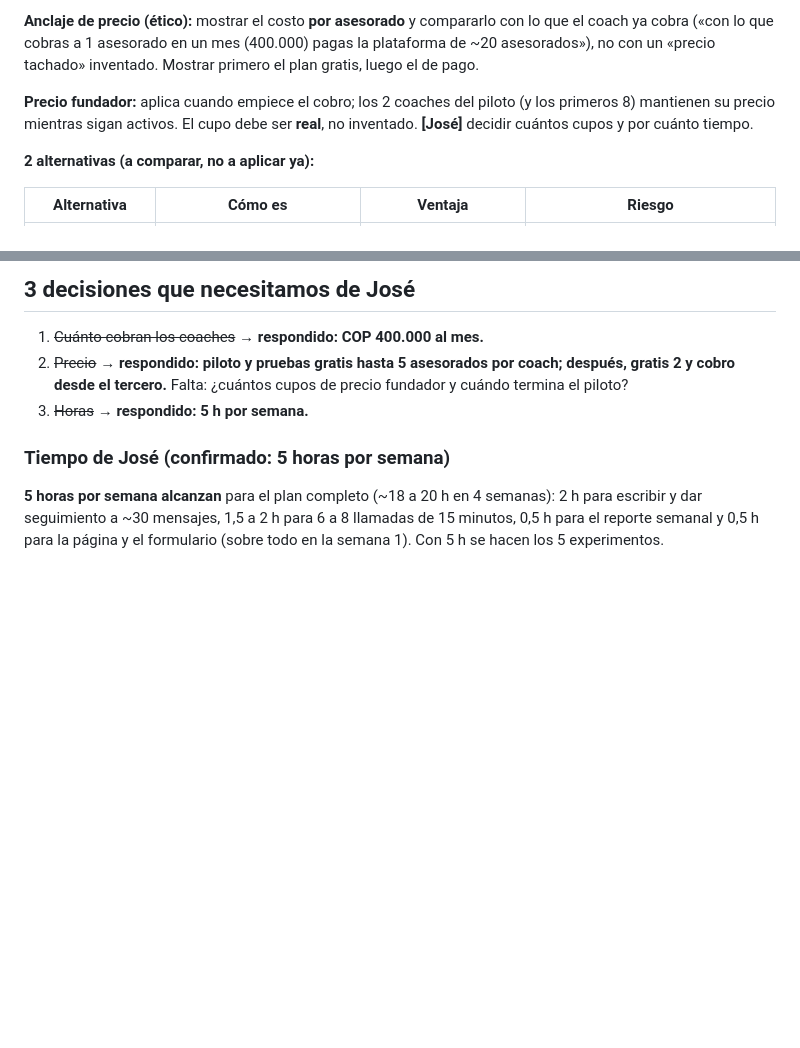
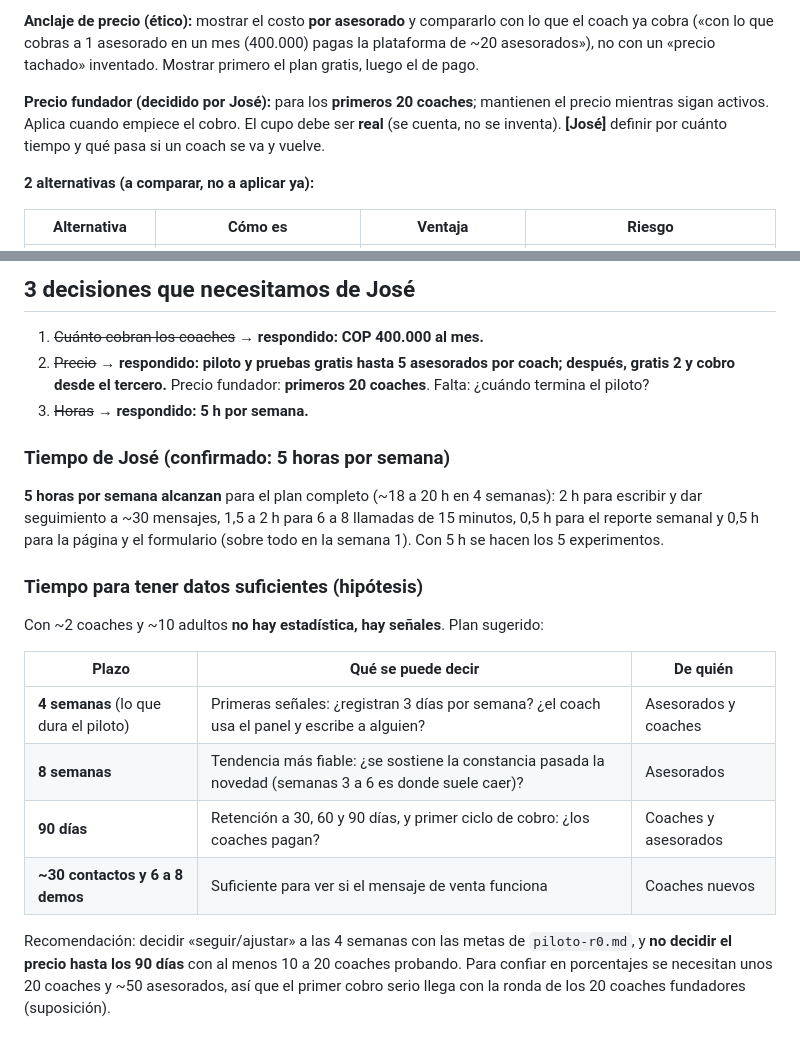
Before and after one commit to joseleo984-cmyk/P-rdida-de-grasa, a Markdown page: equipo/comercial/propuesta-comercial.md, 2 parts joined by grey strips. GitHub-like rendering; blank space fills up the shorter version.

Commit message:
docs: decisiones 22-26 (cobro tras piloto, 20 coaches fundadores) y tiempos de datos
Co-Authored-By: Claude Sonnet 5.5 <noreply@anthropic.com>
Claude-Session: https://claude.ai/code/session_01Xt7W3XzhHuPqA37dXX4173

```diff
--- a/equipo/comercial/propuesta-comercial.md
+++ b/equipo/comercial/propuesta-comercial.md
@@ -52,7 +52,7 @@ La frase del dolor, tal como la diría el coach: *«Me pasó el mes entero detr
 
 **Anclaje de precio (ético):** mostrar el costo **por asesorado** y compararlo con lo que el coach ya cobra («con lo que cobras a 1 asesorado en un mes (400.000) pagas la plataforma de ~20 asesorados»), no con un «precio tachado» inventado. Mostrar primero el plan gratis, luego el de pago.
 
-**Precio fundador:** aplica cuando empiece el cobro; los 2 coaches del piloto (y los primeros 8) mantienen su precio mientras sigan activos. El cupo debe ser **real**, no inventado. **[José]** decidir cuántos cupos y por cuánto tiempo.
+**Precio fundador (decidido por José):** para los **primeros 20 coaches**; mantienen el precio mientras sigan activos. Aplica cuando empiece el cobro. El cupo debe ser **real** (se cuenta, no se inventa). **[José]** definir por cuánto tiempo y qué pasa si un coach se va y vuelve.
 
 **2 alternativas (a comparar, no a aplicar ya):**
 
@@ -149,8 +149,20 @@ Todos con la app actual o el concierge del piloto. Las metas son **hipótesis**,
 ## 3 decisiones que necesitamos de José
 
 1. ~~Cuánto cobran los coaches~~ → **respondido: COP 400.000 al mes.**
-2. ~~Precio~~ → **respondido: piloto y pruebas gratis hasta 5 asesorados por coach; después, gratis 2 y cobro desde el tercero.** Falta: ¿cuántos cupos de precio fundador y cuándo termina el piloto?
+2. ~~Precio~~ → **respondido: piloto y pruebas gratis hasta 5 asesorados por coach; después, gratis 2 y cobro desde el tercero.** Precio fundador: **primeros 20 coaches**. Falta: ¿cuándo termina el piloto?
 3. ~~Horas~~ → **respondido: 5 h por semana.**
 
 ### Tiempo de José (confirmado: 5 horas por semana)
 **5 horas por semana alcanzan** para el plan completo (~18 a 20 h en 4 semanas): 2 h para escribir y dar seguimiento a ~30 mensajes, 1,5 a 2 h para 6 a 8 llamadas de 15 minutos, 0,5 h para el reporte semanal y 0,5 h para la página y el formulario (sobre todo en la semana 1). Con 5 h se hacen los 5 experimentos.
+
+### Tiempo para tener datos suficientes (hipótesis)
+Con ~2 coaches y ~10 adultos **no hay estadística, hay señales**. Plan sugerido:
+
+| Plazo | Qué se puede decir | De quién |
+|---|---|---|
+| **4 semanas** (lo que dura el piloto) | Primeras señales: ¿registran 3 días por semana? ¿el coach usa el panel y escribe a alguien? | Asesorados y coaches |
+| **8 semanas** | Tendencia más fiable: ¿se sostiene la constancia pasada la novedad (semanas 3 a 6 es donde suele caer)? | Asesorados |
+| **90 días** | Retención a 30, 60 y 90 días, y primer ciclo de cobro: ¿los coaches pagan? | Coaches y asesorados |
+| **~30 contactos y 6 a 8 demos** | Suficiente para ver si el mensaje de venta funciona | Coaches nuevos |
+
+Recomendación: decidir «seguir/ajustar» a las 4 semanas con las metas de `piloto-r0.md`, y **no decidir el precio hasta los 90 días** con al menos 10 a 20 coaches probando. Para confiar en porcentajes se necesitan unos 20 coaches y ~50 asesorados, así que el primer cobro serio llega con la ronda de los 20 coaches fundadores (suposición).
```
Also changed, not shown: equipo/decisiones-negocio.md (+9 -0 lines).
